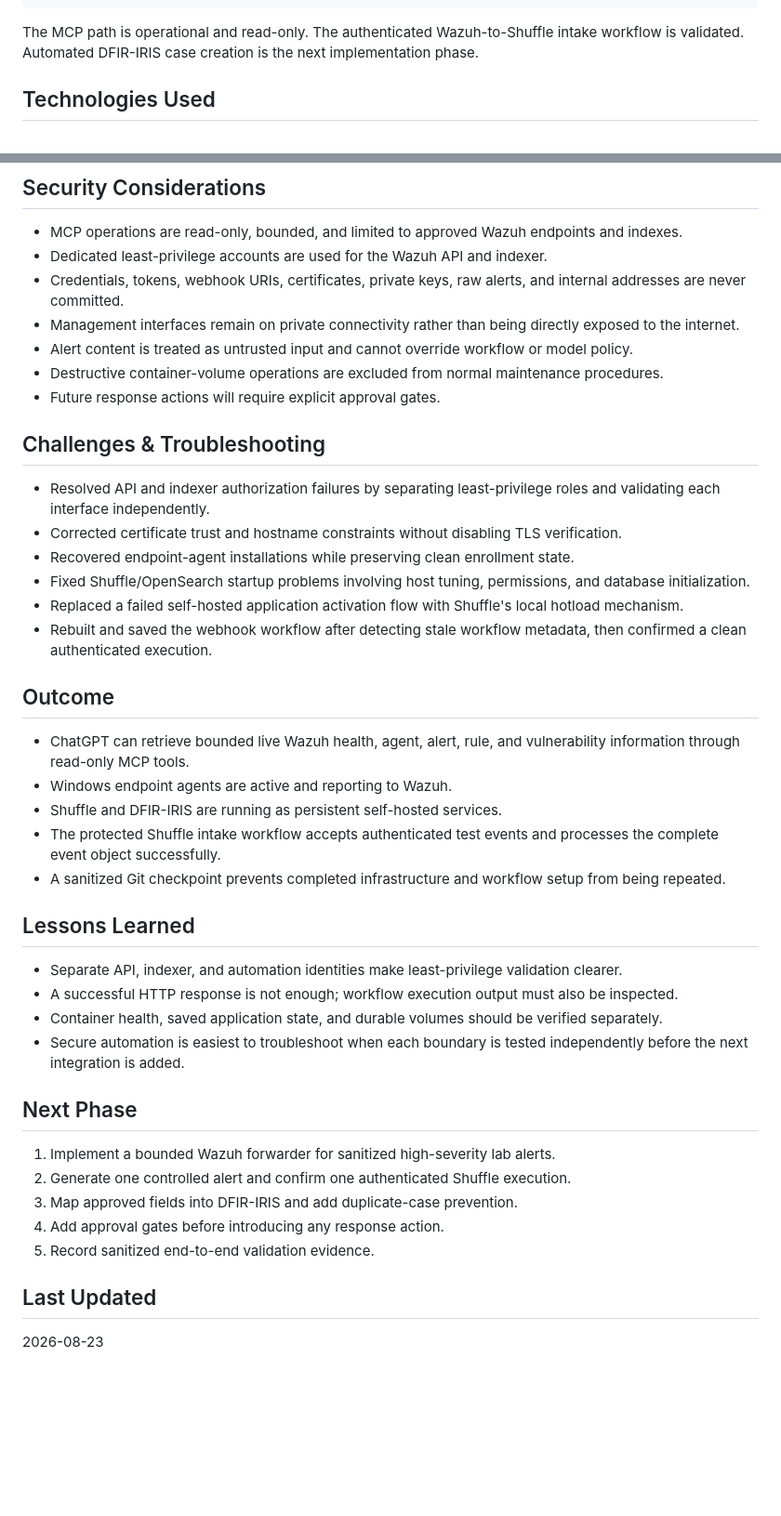
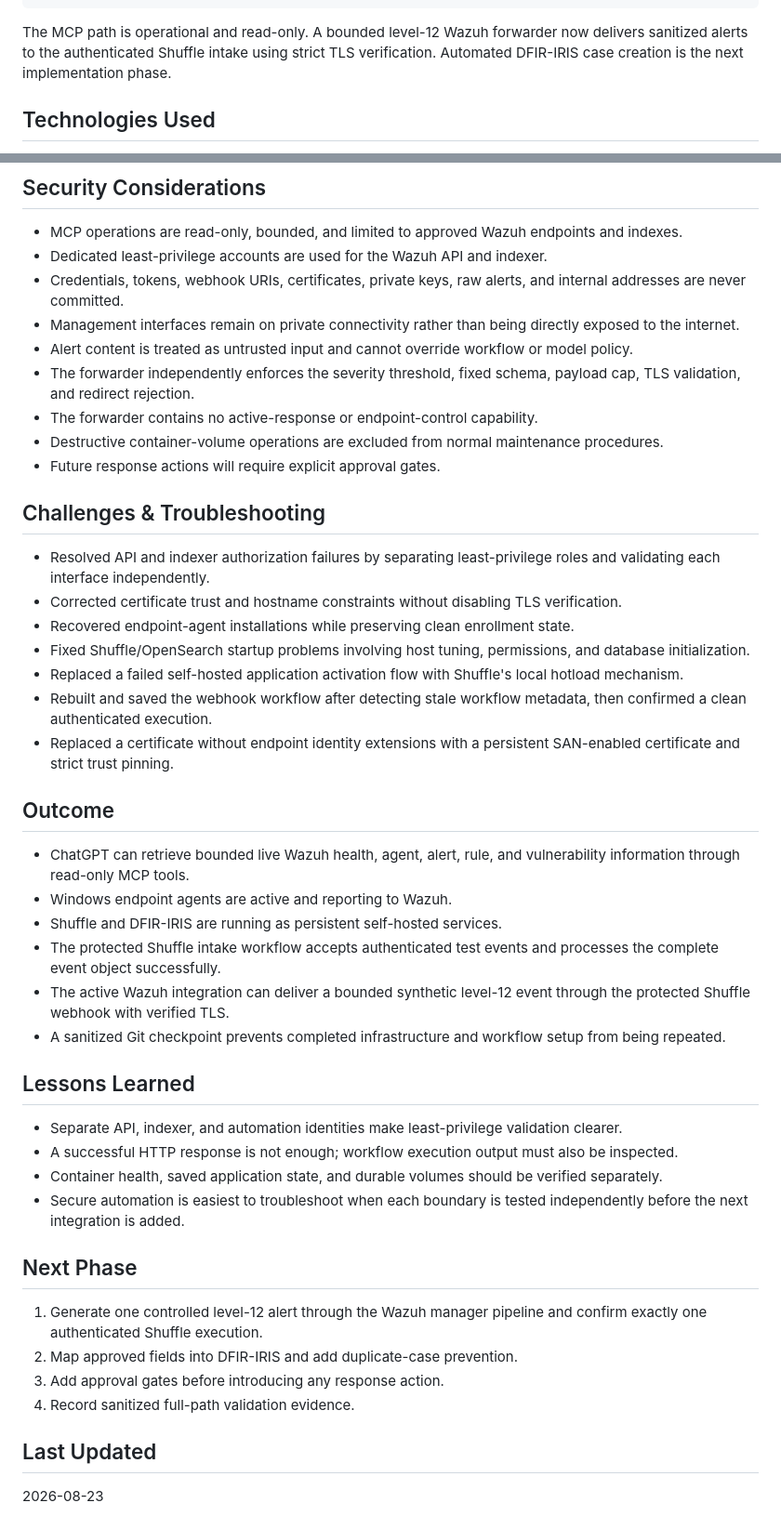
Before and after one commit to vinayvanimina/vinay-cybersecurity-portfolio, a Markdown page: projects/wazuh-siem-mcp.md, 2 parts joined by grey strips. Shown at 93% size. Rendered like a GitHub page; blank space fills up the shorter version.

Commit message:
Update portfolio with active Wazuh forwarder

````diff
--- a/projects/wazuh-siem-mcp.md
+++ b/projects/wazuh-siem-mcp.md
@@ -28,7 +28,7 @@ Sanitized high-severity alert intake
 Shuffle SOAR ----> DFIR-IRIS case management
 ```
 
-The MCP path is operational and read-only. The authenticated Wazuh-to-Shuffle intake workflow is validated. Automated DFIR-IRIS case creation is the next implementation phase.
+The MCP path is operational and read-only. A bounded level-12 Wazuh forwarder now delivers sanitized alerts to the authenticated Shuffle intake using strict TLS verification. Automated DFIR-IRIS case creation is the next implementation phase.
 
 ## Technologies Used
 
@@ -73,6 +77,8 @@ The checkpoint and exact resume point are also committed in the private implemen
 - Credentials, tokens, webhook URIs, certificates, private keys, raw alerts, and internal addresses are never committed.
 - Management interfaces remain on private connectivity rather than being directly exposed to the internet.
 - Alert content is treated as untrusted input and cannot override workflow or model policy.
+- The forwarder independently enforces the severity threshold, fixed schema, payload cap, TLS validation, and redirect rejection.
+- The forwarder contains no active-response or endpoint-control capability.
 - Destructive container-volume operations are excluded from normal maintenance procedures.
 - Future response actions will require explicit approval gates.
 
@@ -84,6 +90,7 @@ The checkpoint and exact resume point are also committed in the private implemen
 - Fixed Shuffle/OpenSearch startup problems involving host tuning, permissions, and database initialization.
 - Replaced a failed self-hosted application activation flow with Shuffle's local hotload mechanism.
 - Rebuilt and saved the webhook workflow after detecting stale workflow metadata, then confirmed a clean authenticated execution.
+- Replaced a certificate without endpoint identity extensions with a persistent SAN-enabled certificate and strict trust pinning.
 
 ## Outcome
 
@@ -91,6 +98,7 @@ The checkpoint and exact resume point are also committed in the private implemen
 - Windows endpoint agents are active and reporting to Wazuh.
 - Shuffle and DFIR-IRIS are running as persistent self-hosted services.
 - The protected Shuffle intake workflow accepts authenticated test events and processes the complete event object successfully.
+- The active Wazuh integration can deliver a bounded synthetic level-12 event through the protected Shuffle webhook with verified TLS.
 - A sanitized Git checkpoint prevents completed infrastructure and workflow setup from being repeated.
 
 ## Lessons Learned
@@ -102,11 +110,10 @@ The checkpoint and exact resume point are also committed in the private implemen
 
 ## Next Phase
 
-1. Implement a bounded Wazuh forwarder for sanitized high-severity lab alerts.
-2. Generate one controlled alert and confirm one authenticated Shuffle execution.
-3. Map approved fields into DFIR-IRIS and add duplicate-case prevention.
-4. Add approval gates before introducing any response action.
-5. Record sanitized end-to-end validation evidence.
+1. Generate one controlled level-12 alert through the Wazuh manager pipeline and confirm exactly one authenticated Shuffle execution.
+2. Map approved fields into DFIR-IRIS and add duplicate-case prevention.
+3. Add approval gates before introducing any response action.
+4. Record sanitized full-path validation evidence.
 
 ## Last Updated
 
````
Also changed, not shown: other parts of projects/wazuh-siem-mcp.md (+5 -1 lines).
